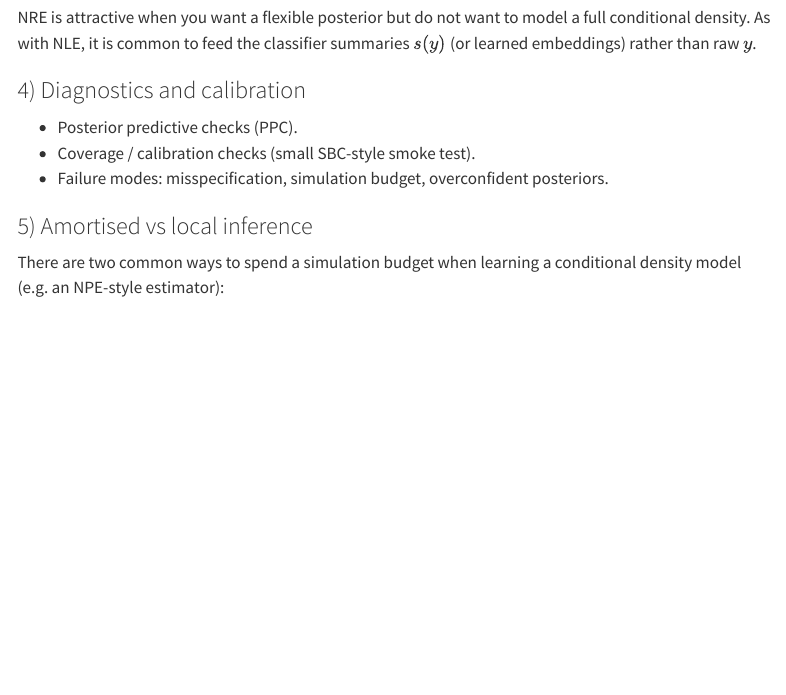
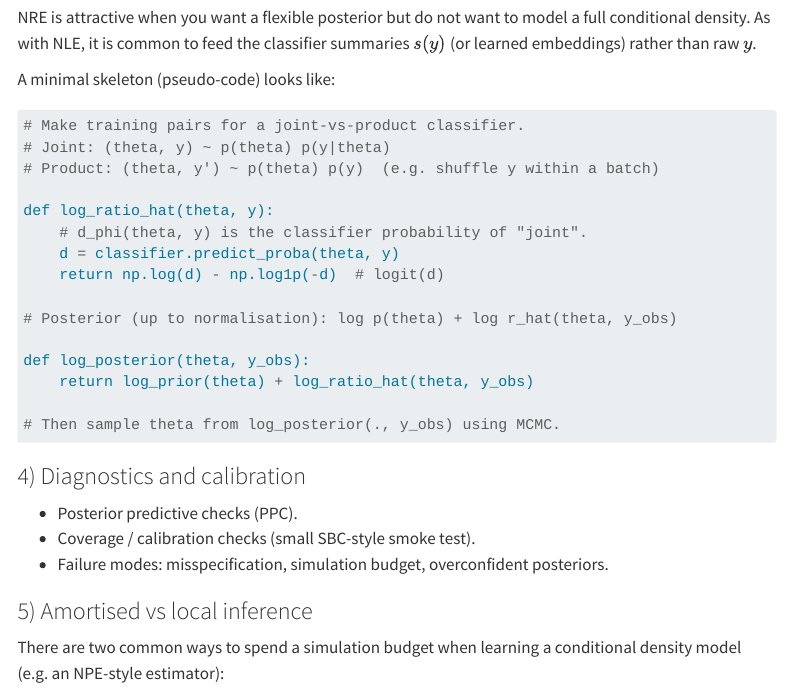
Before and after one commit to OJWatson/diff-epi-inference-handbook, a Quarto document (book/modern-sbi.qmd): the page in a window 1100 px wide, from 11280 px down. Rendered offline with R 4.5, knitr and Pandoc in place of Quarto, with nearby package versions; some code elsewhere in the file could not run offline; menus at the side of the page are left out; long lines of code are wrapped.

Commit message:
Add brief NRE pseudo-code skeleton

````diff
--- a/book/modern-sbi.qmd
+++ b/book/modern-sbi.qmd
@@ -517,6 +517,26 @@ $$p(\theta\mid y_{\text{obs}}) \propto p(\theta)\,\hat r_\phi(\theta, y_{\text{o
 NRE is attractive when you want a flexible posterior but do not want to model a full conditional density.
 As with NLE, it is common to feed the classifier summaries $s(y)$ (or learned embeddings) rather than raw $y$.
 
+A minimal skeleton (pseudo-code) looks like:
+
+```python
+# Make training pairs for a joint-vs-product classifier.
+# Joint: (theta, y) ~ p(theta) p(y|theta)
+# Product: (theta, y') ~ p(theta) p(y)  (e.g. shuffle y within a batch)
+
+def log_ratio_hat(theta, y):
+    # d_phi(theta, y) is the classifier probability of "joint".
+    d = classifier.predict_proba(theta, y)
+    return np.log(d) - np.log1p(-d)  # logit(d)
+
+# Posterior (up to normalisation): log p(theta) + log r_hat(theta, y_obs)
+
+def log_posterior(theta, y_obs):
+    return log_prior(theta) + log_ratio_hat(theta, y_obs)
+
+# Then sample theta from log_posterior(., y_obs) using MCMC.
+```
+
 ### 4) Diagnostics and calibration
 
 - Posterior predictive checks (PPC).
````
Also changed, not shown: docs/agent/NEXT_TASKS.md.
